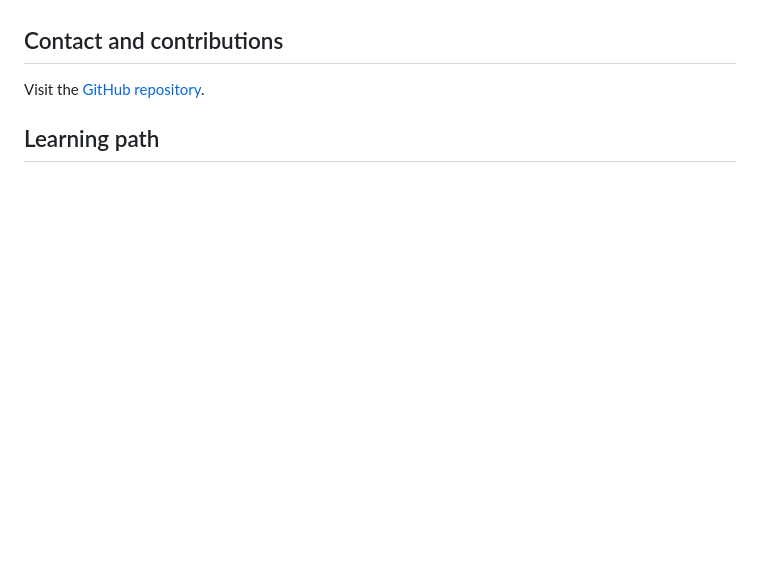
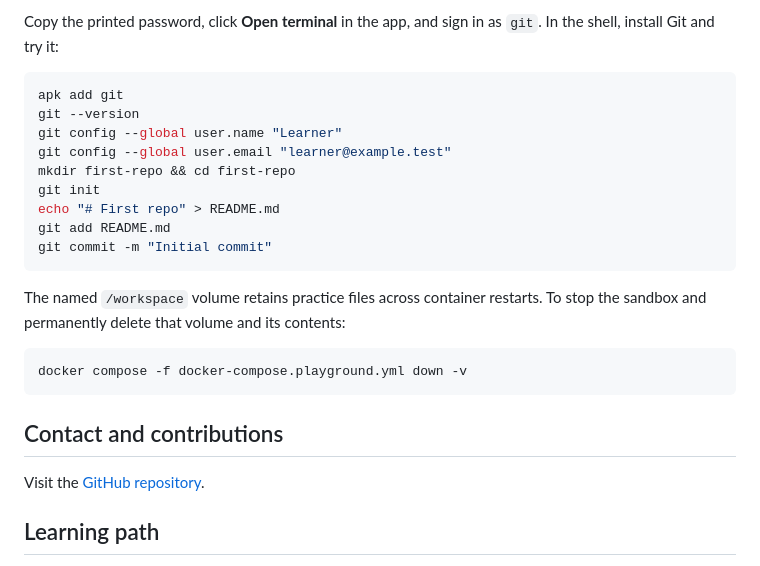
Before and after one commit to kpoos/gitworkshop, a Markdown page: README.md, the part around one of its changes. Drawn GitHub-style; blank space fills up the shorter version.

````diff
--- a/README.md
+++ b/README.md
@@ -18,3 +32,22 @@ Open `index.html` in a modern browser. Lessons, repository state, and the comman
+Copy the printed password, click **Open terminal** in the app, and sign in as `git`. In the shell, install Git and try it:
+
+```sh
+apk add git
+git --version
+git config --global user.name "Learner"
+git config --global user.email "learner@example.test"
+mkdir first-repo && cd first-repo
+git init
+echo "# First repo" > README.md
+git add README.md
+git commit -m "Initial commit"
+```
+
+The named `/workspace` volume retains practice files across container restarts. To stop the sandbox and permanently delete that volume and its contents:
+
+```sh
+docker compose -f docker-compose.playground.yml down -v
+```
 
 ## Contact and contributions
 
````
Also changed, not shown: other parts of README.md (+16 -2 lines), screenshots/merge-workflow.png, screenshots/overview.png, 6 other files.
